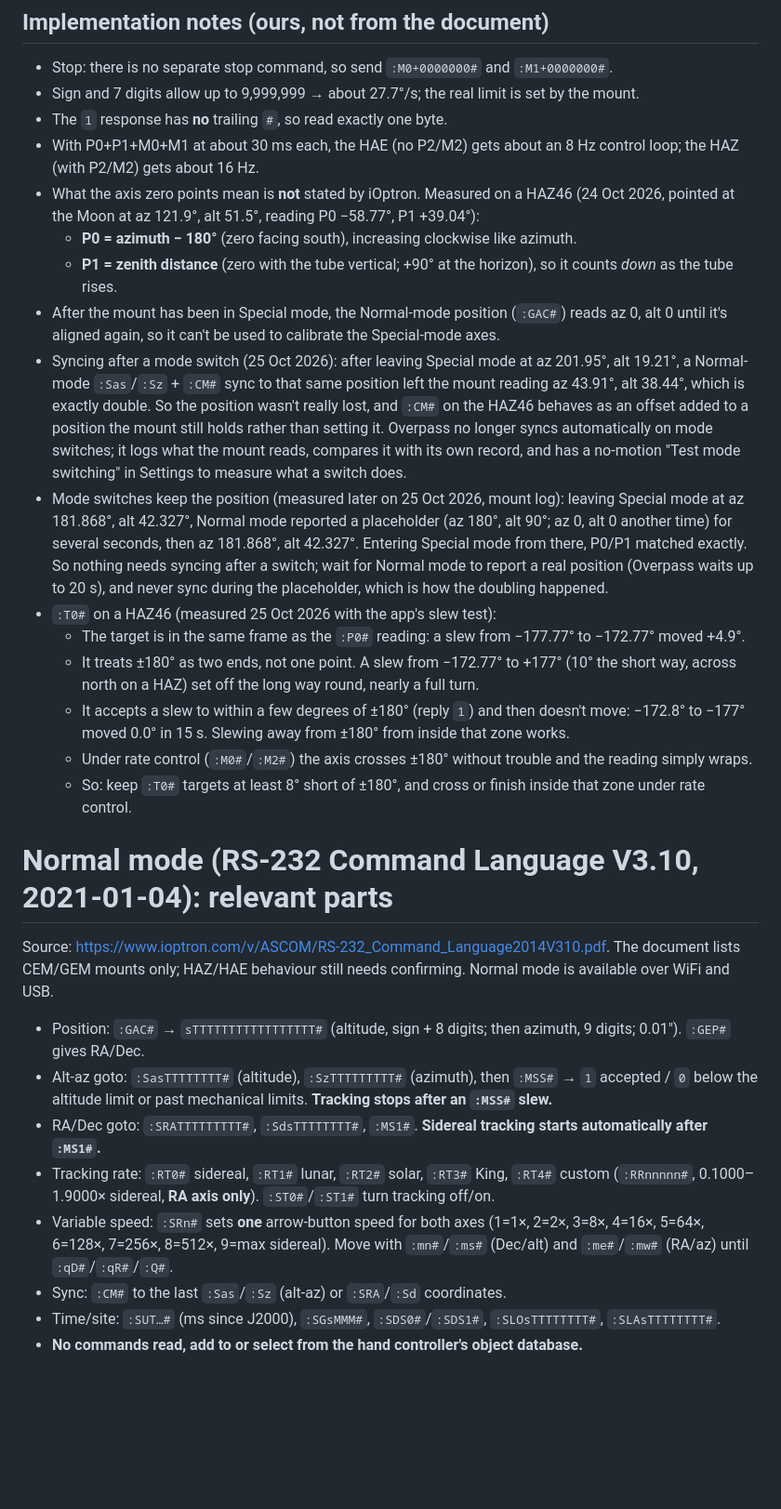
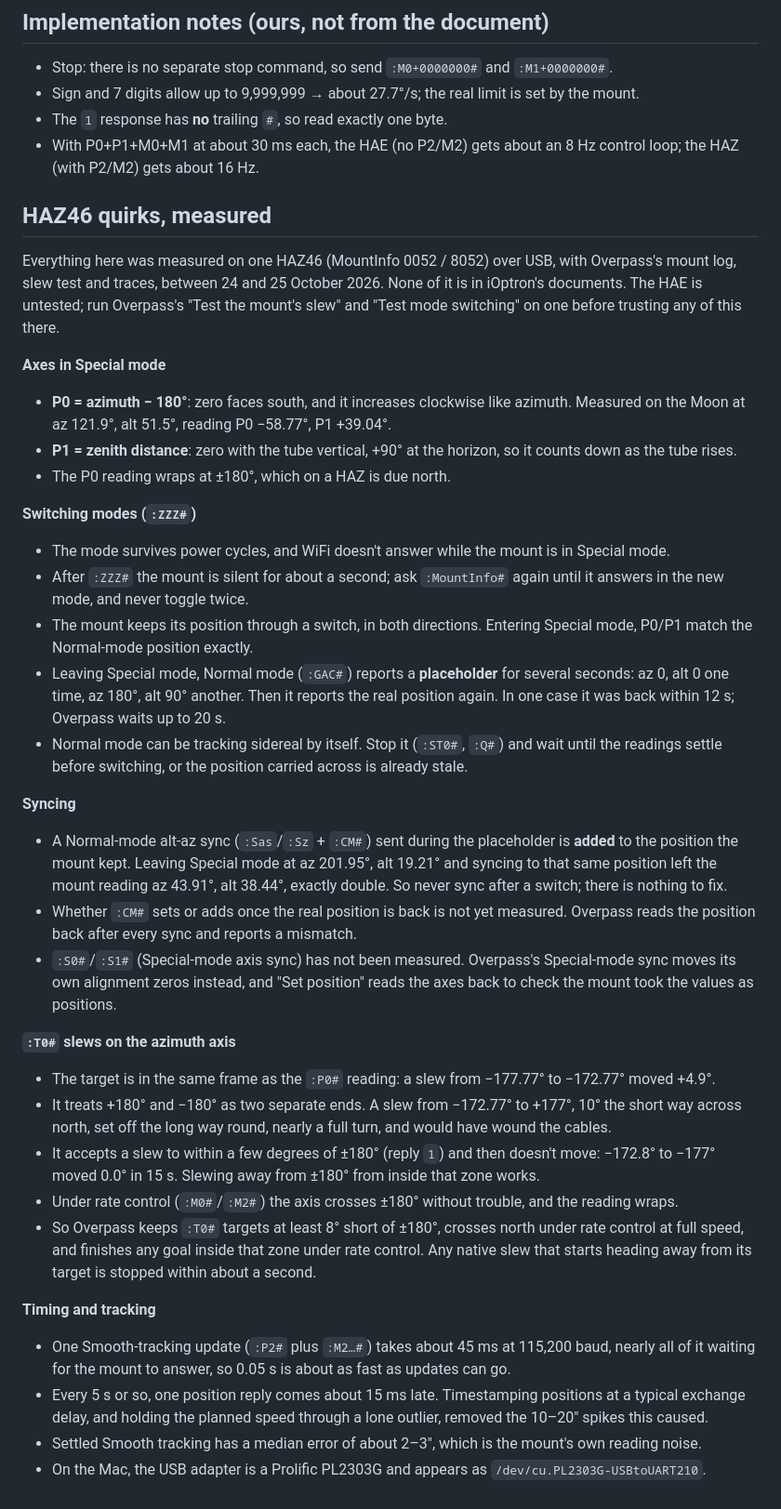
Before and after one commit to djsincla/Overpass, a Markdown page: docs/iOptron-Special-Mode-Protocol.md, the part around the change. Shown at 93% size. Drawn GitHub-style; blank space fills up the shorter version.

Commit message:
Protocol notes: one section with every HAZ46 quirk measured so far
Co-Authored-By: Claude Opus 5.5 <noreply@anthropic.com>
Claude-Session: https://claude.ai/code/session_01SQ2JpKPihDtgq6RdEXnAFt

```diff
--- a/docs/iOptron-Special-Mode-Protocol.md
+++ b/docs/iOptron-Special-Mode-Protocol.md
@@ -58,28 +58,37 @@ Examples:
 - Sign and 7 digits allow up to 9,999,999 → about 27.7°/s; the real limit is set by the mount.
 - The `1` response has **no** trailing `#`, so read exactly one byte.
 - With P0+P1+M0+M1 at about 30 ms each, the HAE (no P2/M2) gets about an 8 Hz control loop; the HAZ (with P2/M2) gets about 16 Hz.
-- What the axis zero points mean is **not** stated by iOptron. Measured on a HAZ46 (24 Oct 2026, pointed at the Moon at az 121.9°, alt 51.5°, reading P0 −58.77°, P1 +39.04°):
-  - **P0 = azimuth − 180°** (zero facing south), increasing clockwise like azimuth.
-  - **P1 = zenith distance** (zero with the tube vertical; +90° at the horizon), so it counts *down* as the tube rises.
-- After the mount has been in Special mode, the Normal-mode position (`:GAC#`) reads az 0, alt 0 until it's aligned again, so it can't be used to calibrate the Special-mode axes.
-- Syncing after a mode switch (25 Oct 2026): after leaving Special mode at az 201.95°, alt 19.21°, a Normal-mode `:Sas`/`:Sz` + `:CM#` sync to that same position left the mount reading az 43.91°, alt 38.44°, which is exactly double. So the position wasn't really lost, and `:CM#` on the HAZ46 behaves as an offset added to a position the mount still holds rather than setting it. Overpass no longer syncs automatically on mode switches; it logs what the mount reads, compares it with its own record, and has a no-motion "Test mode switching" in Settings to measure what a switch does.
-- Mode switches keep the position (measured later on 25 Oct 2026, mount log): leaving Special mode at az 181.868°, alt 42.327°, Normal mode reported a placeholder (az 180°, alt 90°; az 0, alt 0 another time) for several seconds, then az 181.868°, alt 42.327°. Entering Special mode from there, P0/P1 matched exactly. So nothing needs syncing after a switch; wait for Normal mode to report a real position (Overpass waits up to 20 s), and never sync during the placeholder, which is how the doubling happened.
-- `:T0#` on a HAZ46 (measured 25 Oct 2026 with the app's slew test):
-  - The target is in the same frame as the `:P0#` reading: a slew from −177.77° to −172.77° moved +4.9°.
-  - It treats ±180° as two ends, not one point. A slew from −172.77° to +177° (10° the short way, across north on a HAZ) set off the long way round, nearly a full turn.
-  - It accepts a slew to within a few degrees of ±180° (reply `1`) and then doesn't move: −172.8° to −177° moved 0.0° in 15 s. Slewing away from ±180° from inside that zone works.
-  - Under rate control (`:M0#`/`:M2#`) the axis crosses ±180° without trouble and the reading simply wraps.
-  - So: keep `:T0#` targets at least 8° short of ±180°, and cross or finish inside that zone under rate control.
 
-# Normal mode (RS-232 Command Language V3.10, 2021-01-04): relevant parts
+## HAZ46 quirks, measured
 
-Source: https://www.ioptron.com/v/ASCOM/RS-232_Command_Language2014V310.pdf. The document lists CEM/GEM mounts only; HAZ/HAE behaviour still needs confirming. Normal mode is available over WiFi and USB.
+Everything here was measured on one HAZ46 (MountInfo 0052 / 8052) over USB, with Overpass's mount log, slew test and traces, between 24 and 25 October 2026. None of it is in iOptron's documents. The HAE is untested; run Overpass's "Test the mount's slew" and "Test mode switching" on one before trusting any of this there.
 
-- Position: `:GAC#` → `sTTTTTTTTTTTTTTTTT#` (altitude, sign + 8 digits; then azimuth, 9 digits; 0.01″). `:GEP#` gives RA/Dec.
-- Alt-az goto: `:SasTTTTTTTT#` (altitude), `:SzTTTTTTTTT#` (azimuth), then `:MSS#` → `1` accepted / `0` below the altitude limit or past mechanical limits. **Tracking stops after an `:MSS#` slew.**
-- RA/Dec goto: `:SRATTTTTTTTT#`, `:SdsTTTTTTTT#`, `:MS1#`. **Sidereal tracking starts automatically after `:MS1#`.**
-- Tracking rate: `:RT0#` sidereal, `:RT1#` lunar, `:RT2#` solar, `:RT3#` King, `:RT4#` custom (`:RRnnnnn#`, 0.1000–1.9000× sidereal, **RA axis only**). `:ST0#`/`:ST1#` turn tracking off/on.
-- Variable speed: `:SRn#` sets **one** arrow-button speed for both axes (1=1×, 2=2×, 3=8×, 4=16×, 5=64×, 6=128×, 7=256×, 8=512×, 9=max sidereal). Move with `:mn#`/`:ms#` (Dec/alt) and `:me#`/`:mw#` (RA/az) until `:qD#`/`:qR#`/`:Q#`.
-- Sync: `:CM#` to the last `:Sas`/`:Sz` (alt-az) or `:SRA`/`:Sd` coordinates.
-- Time/site: `:SUT…#` (ms since J2000), `:SGsMMM#`, `:SDS0#`/`:SDS1#`, `:SLOsTTTTTTTT#`, `:SLAsTTTTTTTT#`.
-- **No commands read, add to or select from the hand controller's object database.**
+**Axes in Special mode**
+- **P0 = azimuth − 180°**: zero faces south, and it increases clockwise like azimuth. Measured on the Moon at az 121.9°, alt 51.5°, reading P0 −58.77°, P1 +39.04°.
+- **P1 = zenith distance**: zero with the tube vertical, +90° at the horizon, so it counts down as the tube rises.
+- The P0 reading wraps at ±180°, which on a HAZ is due north.
+
+**Switching modes (`:ZZZ#`)**
+- The mode survives power cycles, and WiFi doesn't answer while the mount is in Special mode.
+- After `:ZZZ#` the mount is silent for about a second; ask `:MountInfo#` again until it answers in the new mode, and never toggle twice.
+- The mount keeps its position through a switch, in both directions. Entering Special mode, P0/P1 match the Normal-mode position exactly.
+- Leaving Special mode, Normal mode (`:GAC#`) reports a **placeholder** for several seconds: az 0, alt 0 one time, az 180°, alt 90° another. Then it reports the real position again. In one case it was back within 12 s; Overpass waits up to 20 s.
+- Normal mode can be tracking sidereal by itself. Stop it (`:ST0#`, `:Q#`) and wait until the readings settle before switching, or the position carried across is already stale.
+
+**Syncing**
+- A Normal-mode alt-az sync (`:Sas`/`:Sz` + `:CM#`) sent during the placeholder is **added** to the position the mount kept. Leaving Special mode at az 201.95°, alt 19.21° and syncing to that same position left the mount reading az 43.91°, alt 38.44°, exactly double. So never sync after a switch; there is nothing to fix.
+- Whether `:CM#` sets or adds once the real position is back is not yet measured. Overpass reads the position back after every sync and reports a mismatch.
+- `:S0#`/`:S1#` (Special-mode axis sync) has not been measured. Overpass's Special-mode sync moves its own alignment zeros instead, and "Set position" reads the axes back to check the mount took the values as positions.
+
+**`:T0#` slews on the azimuth axis**
+- The target is in the same frame as the `:P0#` reading: a slew from −177.77° to −172.77° moved +4.9°.
+- It treats +180° and −180° as two separate ends. A slew from −172.77° to +177°, 10° the short way across north, set off the long way round, nearly a full turn, and would have wound the cables.
+- It accepts a slew to within a few degrees of ±180° (reply `1`) and then doesn't move: −172.8° to −177° moved 0.0° in 15 s. Slewing away from ±180° from inside that zone works.
+- Under rate control (`:M0#`/`:M2#`) the axis crosses ±180° without trouble, and the reading wraps.
+- So Overpass keeps `:T0#` targets at least 8° short of ±180°, crosses north under rate control at full speed, and finishes any goal inside that zone under rate control. Any native slew that starts heading away from its target is stopped within about a second.
+
+**Timing and tracking**
+- One Smooth-tracking update (`:P2#` plus `:M2…#`) takes about 45 ms at 115,200 baud, nearly all of it waiting for the mount to answer, so 0.05 s is about as fast as updates can go.
+- Every 5 s or so, one position reply comes about 15 ms late. Timestamping positions at a typical exchange delay, and holding the planned speed through a lone outlier, removed the 10–20″ spikes this caused.
+- Settled Smooth tracking has a median error of about 2–3″, which is the mount's own reading noise.
+- On the Mac, the USB adapter is a Prolific PL2303G and appears as `/dev/cu.PL2303G-USBtoUART210`.
```
